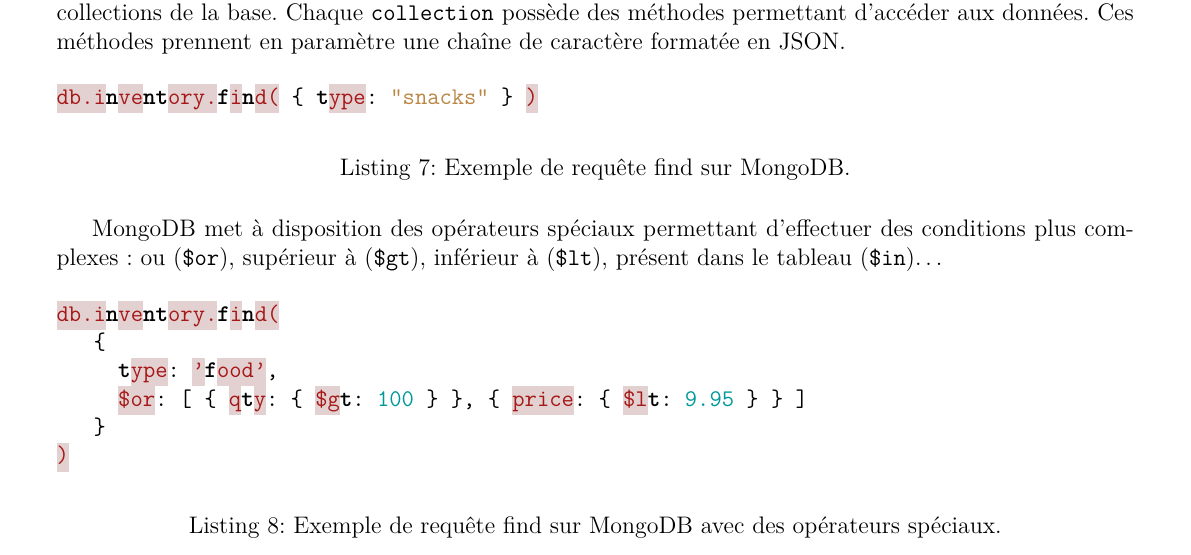
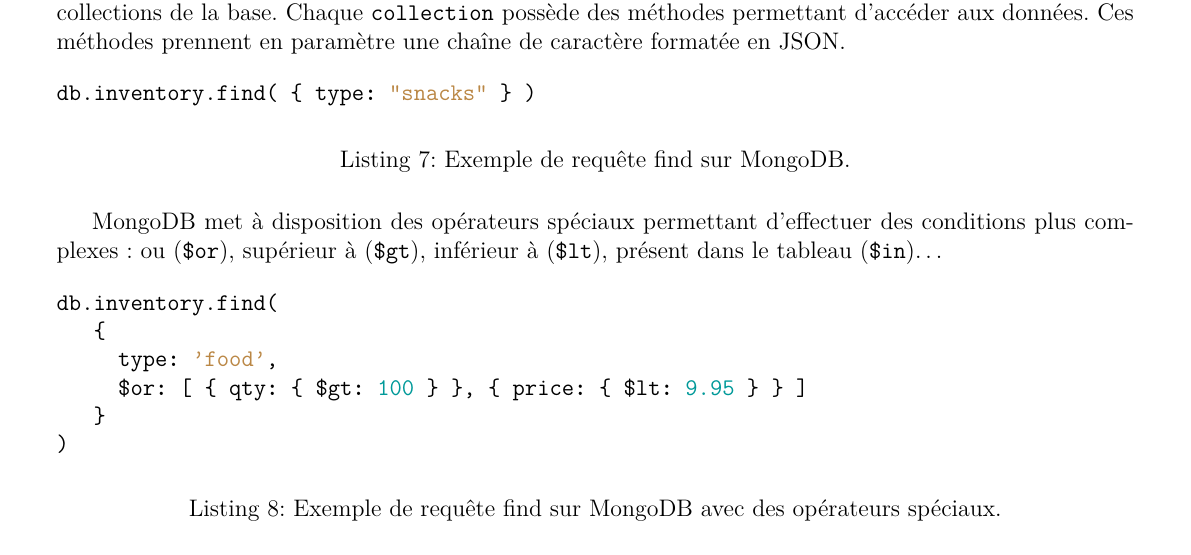
Before and after one commit to AntoineAugusti/NoSQL-etatart, a LaTeX document (livrables/rapport/rapport.tex, which reads livrables/rapport/textes/BDDDocuments.tex): part of page 21 of 30, cut so that both start at the same text. Compiled offline with pdfLaTeX.

Commit message:
Changement de JSON en Javascript pour les exemples de code Mongo

```diff
--- a/livrables/rapport/textes/BDDDocuments.tex
+++ b/livrables/rapport/textes/BDDDocuments.tex
@@ -58,14 +58,14 @@
   Les requêtes des bases de données orientée documents sont écrites en JavaScript et en JSON. Elles fonctionnent sur la base de l'appel d'une méthode JavaScript sur un objet \verb|collection|. En JavaScript, l'accès aux variables et aux méthodes d'un objet se fait avec un point. L'objet \verb|db| contient l'ensemble des collections de la base. Chaque \verb|collection| possède des méthodes permettant d'accéder aux données. Ces méthodes prennent en paramètre une chaîne de caractère formatée en JSON.
 
   \begin{listing}[H]
-    \inputminted{json}{code/requeteMongoFind.json}
+    \inputminted{JavaScript}{code/requeteMongoFind.js}
     \caption{Exemple de requête find sur MongoDB.}
   \end{listing}
 
   MongoDB met à disposition des opérateurs spéciaux permettant d'effectuer des conditions plus complexes : ou (\verb|$or|), supérieur à (\verb|$gt|), inférieur à (\verb|$lt|), présent dans le tableau (\verb|$in|)\dots
 
   \begin{listing}[H]
-    \inputminted{json}{code/requeteMongoFindOperator.json}
+    \inputminted{JavaScript}{code/requeteMongoFindOperator.js}
     \caption{Exemple de requête find sur MongoDB avec des opérateurs spéciaux.}
   \end{listing}
 
```
Also changed, not shown: livrables/rapport/code/requeteMongoFind.js (renamed from livrables/rapport/code/requeteMongoFind.json), livrables/rapport/code/requeteMongoFindOperator.js (renamed from livrables/rapport/code/requeteMongoFindOperator.json), livrables/rapport/code/requeteMongoInsert.js (renamed from livrables/rapport/code/requeteMongoInsert.json), livrables/rapport/code/requeteMongoUpdate.js (renamed from livrables/rapport/code/requeteMongoUpdate.json), livrables/rapport/textes/BDDDocuments.tex (4 more changed lines).
